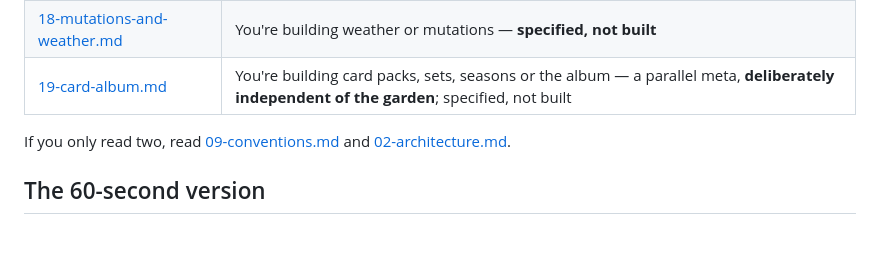
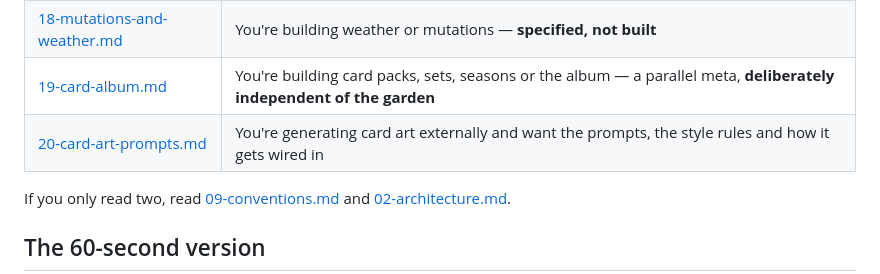
Before and after one commit to Deep-Forest-Labs/GardenofWonder, a Markdown page: docs/README.md, the part around the change. Drawn GitHub-style; blank space fills up the shorter version.

```diff
--- a/docs/README.md
+++ b/docs/README.md
@@ -33,7 +33,8 @@ Read it before anything else if you're picking the project up cold.
 | [16-progression-and-quests.md](16-progression-and-quests.md) | You're working on quests, levels, reputation, boosts or the Almanac — **phases 1–5 built, phase 6 specified** |
 | [17-market-and-positioning.md](17-market-and-positioning.md) | You want to know who this game is for, what it competes with, or why an individual flower should be worth wanting — **research, not the game** |
 | [18-mutations-and-weather.md](18-mutations-and-weather.md) | You're building weather or mutations — **specified, not built** |
-| [19-card-album.md](19-card-album.md) | You're building card packs, sets, seasons or the album — a parallel meta, **deliberately independent of the garden**; specified, not built |
+| [19-card-album.md](19-card-album.md) | You're building card packs, sets, seasons or the album — a parallel meta, **deliberately independent of the garden** |
+| [20-card-art-prompts.md](20-card-art-prompts.md) | You're generating card art externally and want the prompts, the style rules and how it gets wired in |
 
 If you only read two, read [09-conventions.md](09-conventions.md) and
 [02-architecture.md](02-architecture.md).
```
Also changed, not shown: docs/20-card-art-prompts.md (added, +163 -0 lines).
